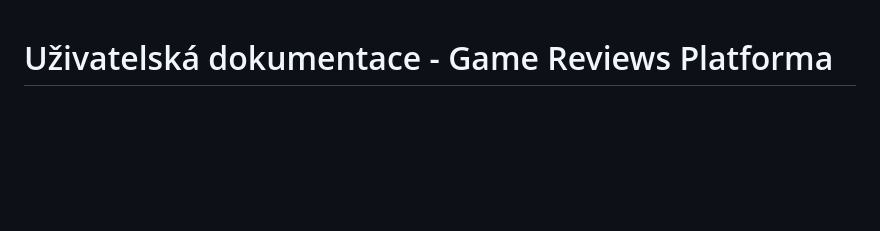
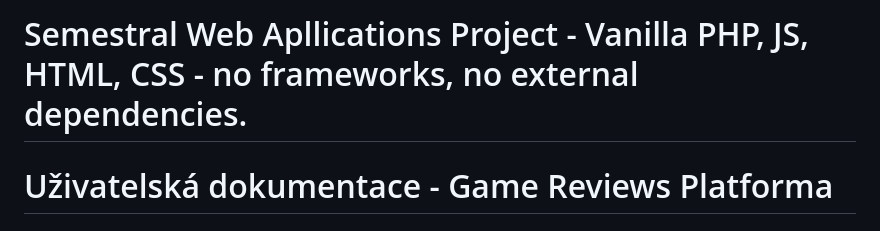
Before and after one commit to skyredev/game-reviews, a Markdown page: README.md, the part around the change. GitHub-like rendering; blank space fills up the shorter version.

Commit message:
Add project title to README

```diff
--- a/README.md
+++ b/README.md
@@ -1,3 +1,4 @@
+# Semestral Web Apllications Project - Vanilla PHP, JS, HTML, CSS - no frameworks, no external dependencies.
 # Uživatelská dokumentace - Game Reviews Platforma
 
 ## Dokumentace
```
